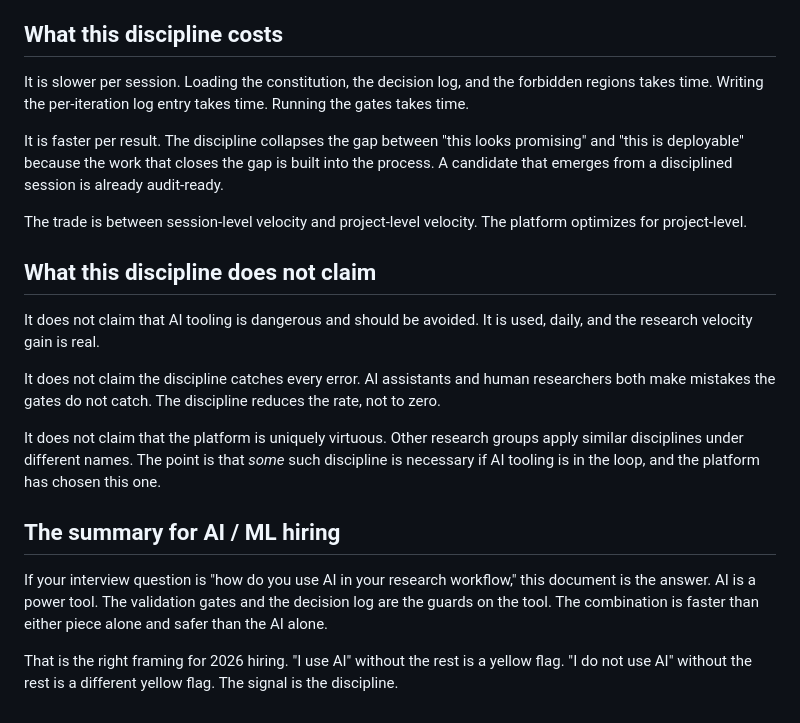
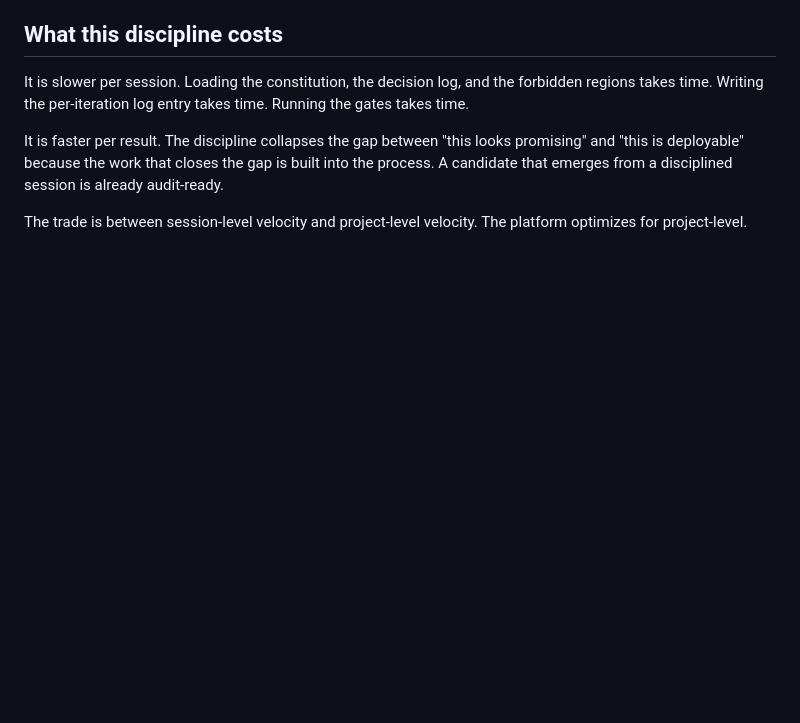
Before and after one commit to Linja1337/quant-research-platform, a Markdown page: docs/agentic-research-process.md, the part around the change. GitHub-like rendering; blank space fills up the shorter version.

```diff
--- a/docs/agentic-research-process.md
+++ b/docs/agentic-research-process.md
@@ -137,28 +137,3 @@ session is already audit-ready.
 
 The trade is between session-level velocity and project-level velocity.
 The platform optimizes for project-level.
-
-## What this discipline does not claim
-
-It does not claim that AI tooling is dangerous and should be avoided. It
-is used, daily, and the research velocity gain is real.
-
-It does not claim the discipline catches every error. AI assistants and
-human researchers both make mistakes the gates do not catch. The
-discipline reduces the rate, not to zero.
-
-It does not claim that the platform is uniquely virtuous. Other research
-groups apply similar disciplines under different names. The point is that
-*some* such discipline is necessary if AI tooling is in the loop, and the
-platform has chosen this one.
-
-## The summary for AI / ML hiring
-
-If your interview question is "how do you use AI in your research
-workflow," this document is the answer. AI is a power tool. The validation
-gates and the decision log are the guards on the tool. The combination is
-faster than either piece alone and safer than the AI alone.
-
-That is the right framing for 2026 hiring. "I use AI" without the rest is
-a yellow flag. "I do not use AI" without the rest is a different yellow
-flag. The signal is the discipline.
```
